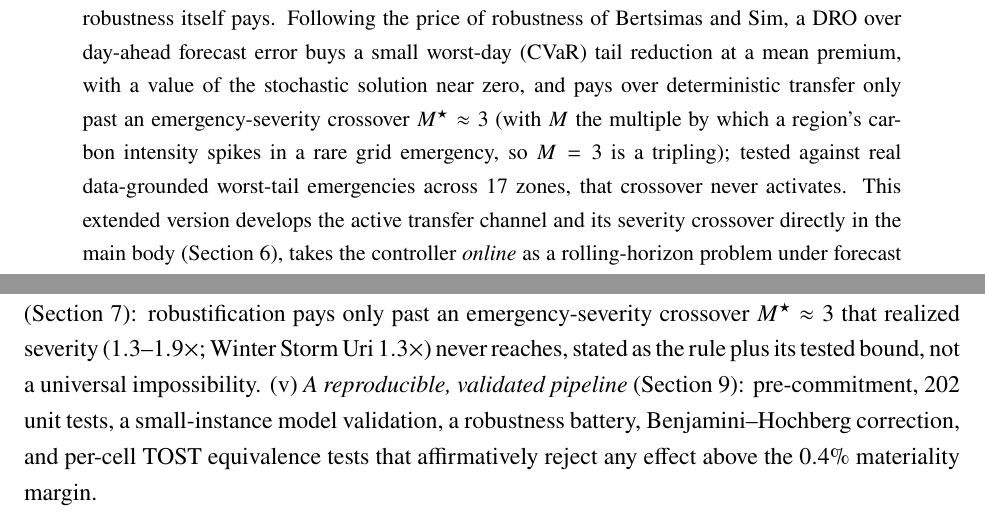
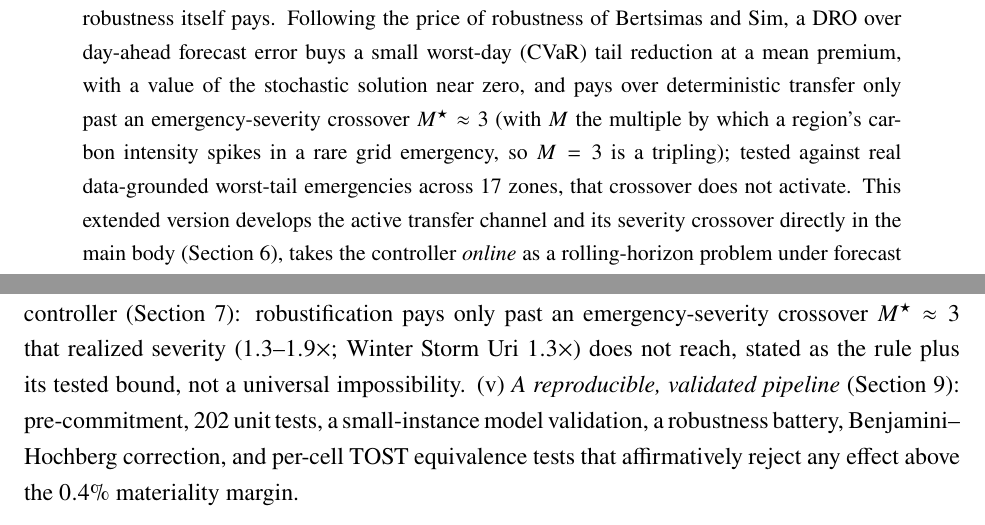
Before and after one commit to ma731/Capstone-in-Operations-Research, a LaTeX thesis (full_thesis/full_thesis.tex): two parts of pages 3 and 9 of 75, joined at a grey line, cut so that both start at the same text. Compiled offline with pdfLaTeX.

Commit message:
Soften residual universal "never reach" claims; remove stale explainer
- Poster v24, README, and the extended full thesis: "a severity real grids never
  reach" -> "have not reached (about 1.4x in the data)" / "crossover does not
  activate", matching the scoped wording already in the graded report.
- Remove docs/explainer.html: a superseded null-first explainer that contradicted
  the value-first framing (the current companion is capstone_explained.html).

```diff
--- a/full_thesis/full_thesis.tex
+++ b/full_thesis/full_thesis.tex
@@ -125,7 +125,7 @@ solution near zero, and pays over deterministic transfer only past an
 emergency-severity crossover $M^\star\approx3$ (with $M$ the multiple by which a
 region's carbon intensity spikes in a rare grid emergency, so $M=3$ is a tripling);
 tested against real data-grounded
-worst-tail emergencies across 17 zones, that crossover never activates. This extended
+worst-tail emergencies across 17 zones, that crossover does not activate. This extended
 version develops the active transfer channel and its severity crossover directly in
 the main body (Section~\ref{sec:transfer}), takes the controller \emph{online} as a
 rolling-horizon problem under forecast error (Section~\ref{sec:online}), and
@@ -221,7 +221,7 @@ not bind on the real grids, so the empirical falsification remains necessary the
 (iv)~\emph{A price-of-robustness decision rule} with a data-grounded, falsified
 crossover, taken online as a rolling-horizon controller (Section~\ref{sec:online}):
 robustification pays only past an emergency-severity crossover $M^\star\approx3$ that
-realized severity ($1.3$--$1.9\times$; Winter Storm Uri $1.3\times$) never reaches,
+realized severity ($1.3$--$1.9\times$; Winter Storm Uri $1.3\times$) does not reach,
 stated as the rule plus its tested bound, not a universal impossibility. (v)~\emph{A
 reproducible, validated pipeline} (Section~\ref{sec:testing}): pre-commitment, $202$
 unit tests, a small-instance model validation, a robustness battery,
```
Also changed, not shown: README.md, full_thesis/full_thesis.pdf, poster/poster_capstone_v24.pdf, 3 other files.
